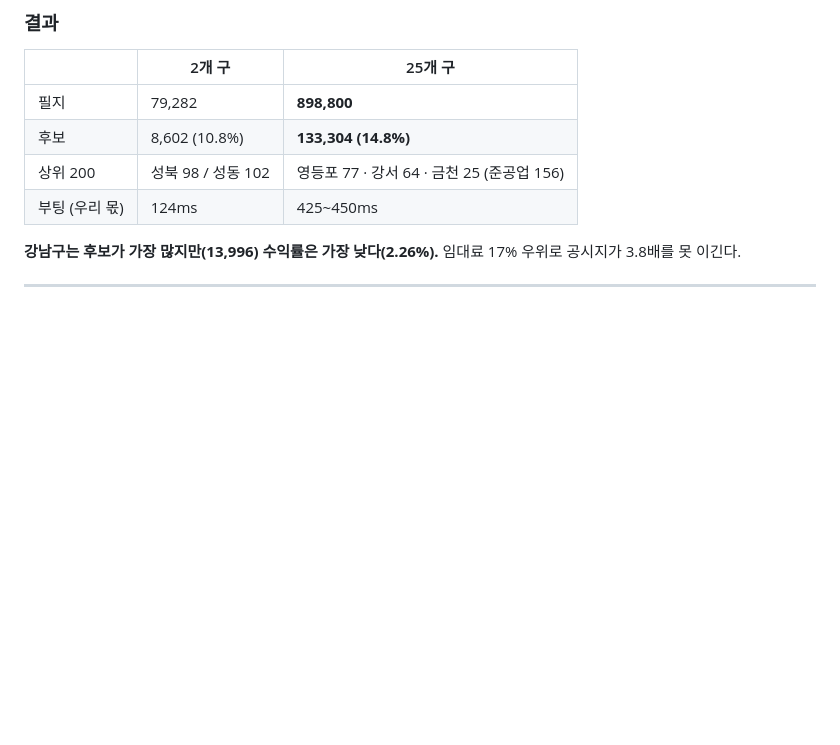
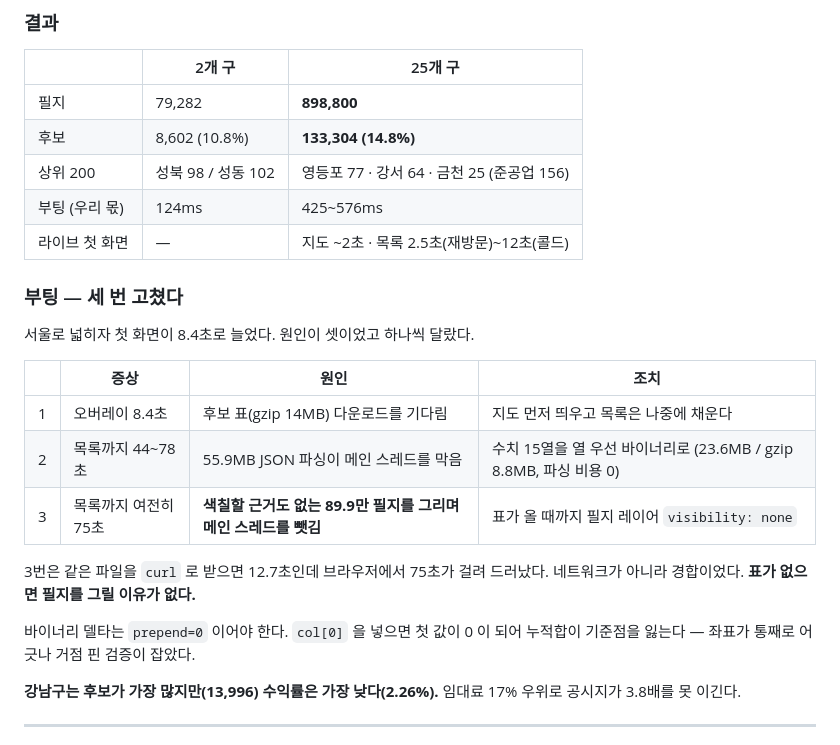
Before and after one commit to Cho-Woojin/dormitory-site-selection, a Markdown page: docs/DECISIONS.md, the part around the change. GitHub-like rendering; blank space fills up the shorter version.

Commit message:
README·D-034 에 부팅 실측 반영
Co-Authored-By: Claude Opus 5 <noreply@anthropic.com>

```diff
--- a/docs/DECISIONS.md
+++ b/docs/DECISIONS.md
@@ -1199,7 +1199,24 @@ git 은 파일당 100MB 를 넘기면 아예 받지 않으므로 단일 파일
 | 필지 | 79,282 | **898,800** |
 | 후보 | 8,602 (10.8%) | **133,304 (14.8%)** |
 | 상위 200 | 성북 98 / 성동 102 | 영등포 77 · 강서 64 · 금천 25 (준공업 156) |
-| 부팅 (우리 몫) | 124ms | 425~450ms |
+| 부팅 (우리 몫) | 124ms | 425~576ms |
+| 라이브 첫 화면 | — | 지도 ~2초 · 목록 2.5초(재방문)~12초(콜드) |
+
+### 부팅 — 세 번 고쳤다
+
+서울로 넓히자 첫 화면이 8.4초로 늘었다. 원인이 셋이었고 하나씩 달랐다.
+
+| | 증상 | 원인 | 조치 |
+|---|---|---|---|
+| 1 | 오버레이 8.4초 | 후보 표(gzip 14MB) 다운로드를 기다림 | 지도 먼저 띄우고 목록은 나중에 채운다 |
+| 2 | 목록까지 44~78초 | 55.9MB JSON 파싱이 메인 스레드를 막음 | 수치 15열을 열 우선 바이너리로 (23.6MB / gzip 8.8MB, 파싱 비용 0) |
+| 3 | 목록까지 여전히 75초 | **색칠할 근거도 없는 89.9만 필지를 그리며 메인 스레드를 뺏김** | 표가 올 때까지 필지 레이어 `visibility: none` |
+
+3번은 같은 파일을 `curl` 로 받으면 12.7초인데 브라우저에서 75초가 걸려 드러났다.
+네트워크가 아니라 경합이었다. **표가 없으면 필지를 그릴 이유가 없다.**
+
+바이너리 델타는 `prepend=0` 이어야 한다. `col[0]` 을 넣으면 첫 값이 0 이 되어
+누적합이 기준점을 잃는다 — 좌표가 통째로 어긋나 거점 핀 검증이 잡았다.
 
 **강남구는 후보가 가장 많지만(13,996) 수익률은 가장 낮다(2.26%).**
 임대료 17% 우위로 공시지가 3.8배를 못 이긴다.
```
